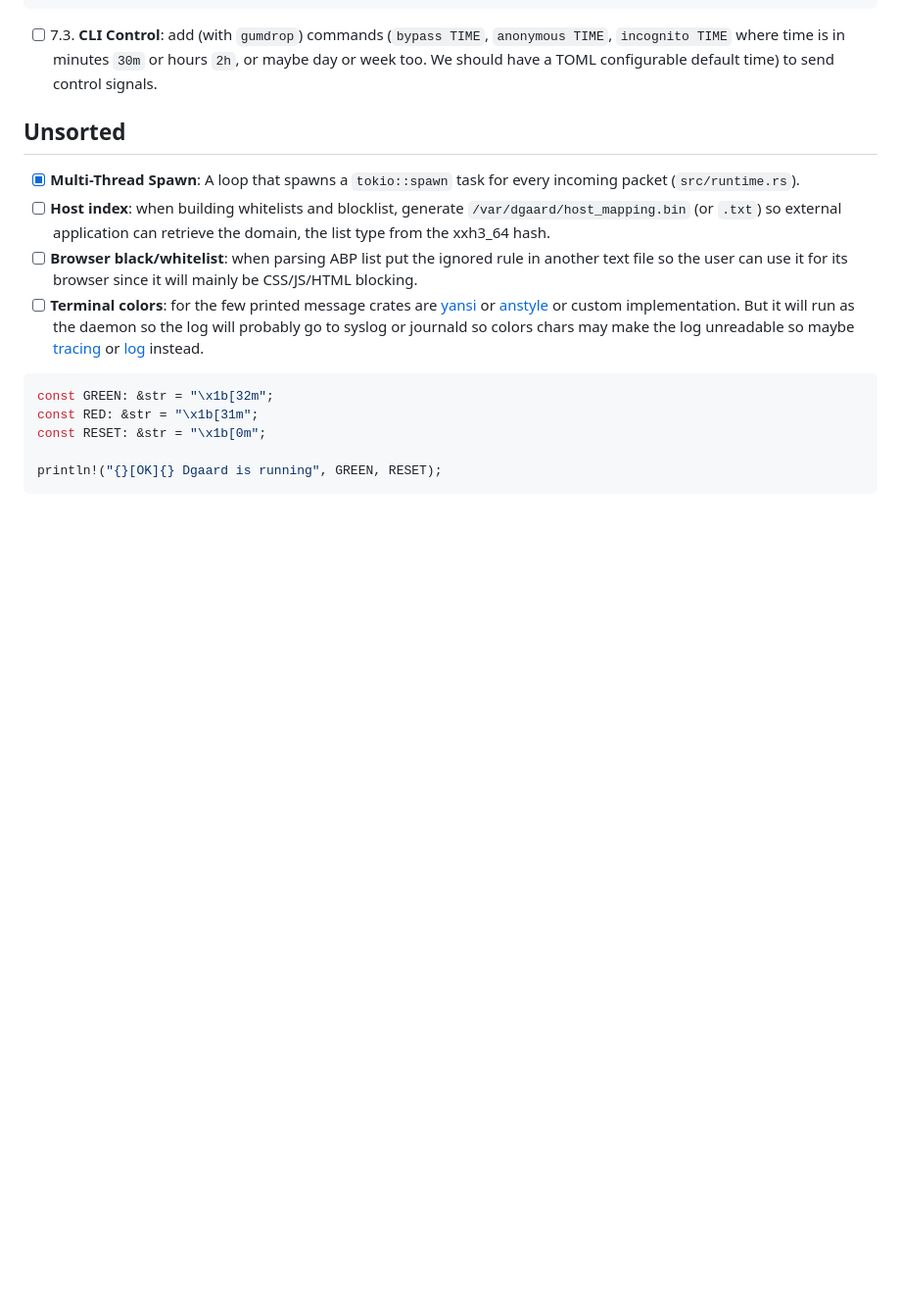
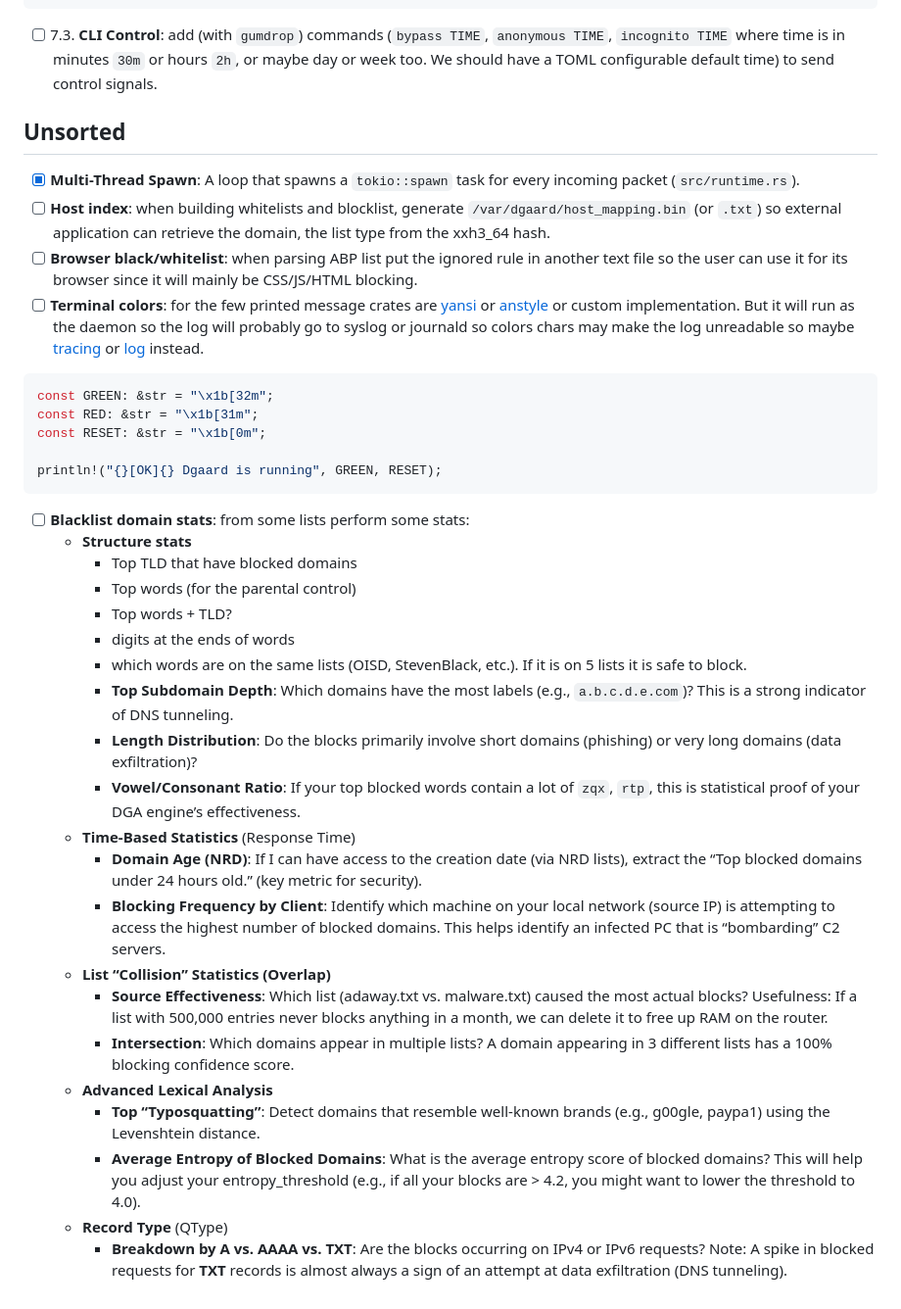
Before and after one commit to slundi/dgaard, a Markdown page: docs/Roadmap.md, the part around the change. Shown at 98% size. GitHub-like rendering; blank space fills up the shorter version.

Commit message:
docs(roadmap): stats ideas

````diff
--- a/docs/Roadmap.md
+++ b/docs/Roadmap.md
@@ -142,3 +142,24 @@ const RESET: &str = "\x1b[0m";
 
 println!("{}[OK]{} Dgaard is running", GREEN, RESET);
 ```
+* [ ] **Blacklist domain stats**: from some lists perform some stats:
+  * **Structure stats**
+    * Top TLD that have blocked domains
+    * Top words (for the parental control)
+    * Top words + TLD?
+    * digits at the ends of words
+    * which words are on the same lists (OISD, StevenBlack, etc.). If it is on 5 lists it is safe to block.
+    * **Top Subdomain Depth**: Which domains have the most labels (e.g., `a.b.c.d.e.com`)? This is a strong indicator of DNS tunneling.
+    * **Length Distribution**: Do the blocks primarily involve short domains (phishing) or very long domains (data exfiltration)?
+    * **Vowel/Consonant Ratio**: If your top blocked words contain a lot of `zqx`, `rtp`, this is statistical proof of your DGA engine’s effectiveness.
+  * **Time-Based Statistics** (Response Time)
+    * **Domain Age (NRD)**: If I can have access to the creation date (via NRD lists), extract the “Top blocked domains under 24 hours old.” (key metric for security).
+    * **Blocking Frequency by Client**: Identify which machine on your local network (source IP) is attempting to access the highest number of blocked domains. This helps identify an infected PC that is “bombarding” C2 servers.
+  * **List “Collision” Statistics (Overlap)**
+    * **Source Effectiveness**: Which list (adaway.txt vs. malware.txt) caused the most actual blocks? Usefulness: If a list with 500,000 entries never blocks anything in a month, we can delete it to free up RAM on the router.
+    * **Intersection**: Which domains appear in multiple lists? A domain appearing in 3 different lists has a 100% blocking confidence score.
+  * **Advanced Lexical Analysis**
+    * **Top “Typosquatting”**: Detect domains that resemble well-known brands (e.g., g00gle, paypa1) using the Levenshtein distance.
+    * **Average Entropy of Blocked Domains**: What is the average entropy score of blocked domains? This will help you adjust your entropy_threshold (e.g., if all your blocks are > 4.2, you might want to lower the threshold to 4.0).
+  * **Record Type** (QType)
+    * **Breakdown by A vs. AAAA vs. TXT**: Are the blocks occurring on IPv4 or IPv6 requests? Note: A spike in blocked requests for **TXT** records is almost always a sign of an attempt at data exfiltration (DNS tunneling).
````
